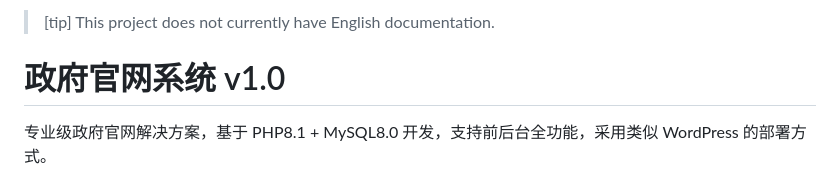
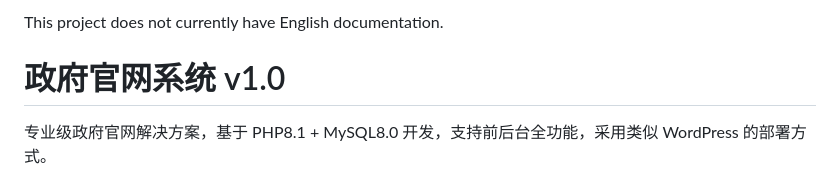
Before and after one commit to mclinyunhai-dev/government-website-system, a Markdown page: README.md, the part around the change. GitHub-like rendering.

```diff
--- a/README.md
+++ b/README.md
@@ -1,4 +1,4 @@
->[tip] This project does not currently have English documentation.
+This project does not currently have English documentation.
 
 # 政府官网系统 v1.0
 
```
